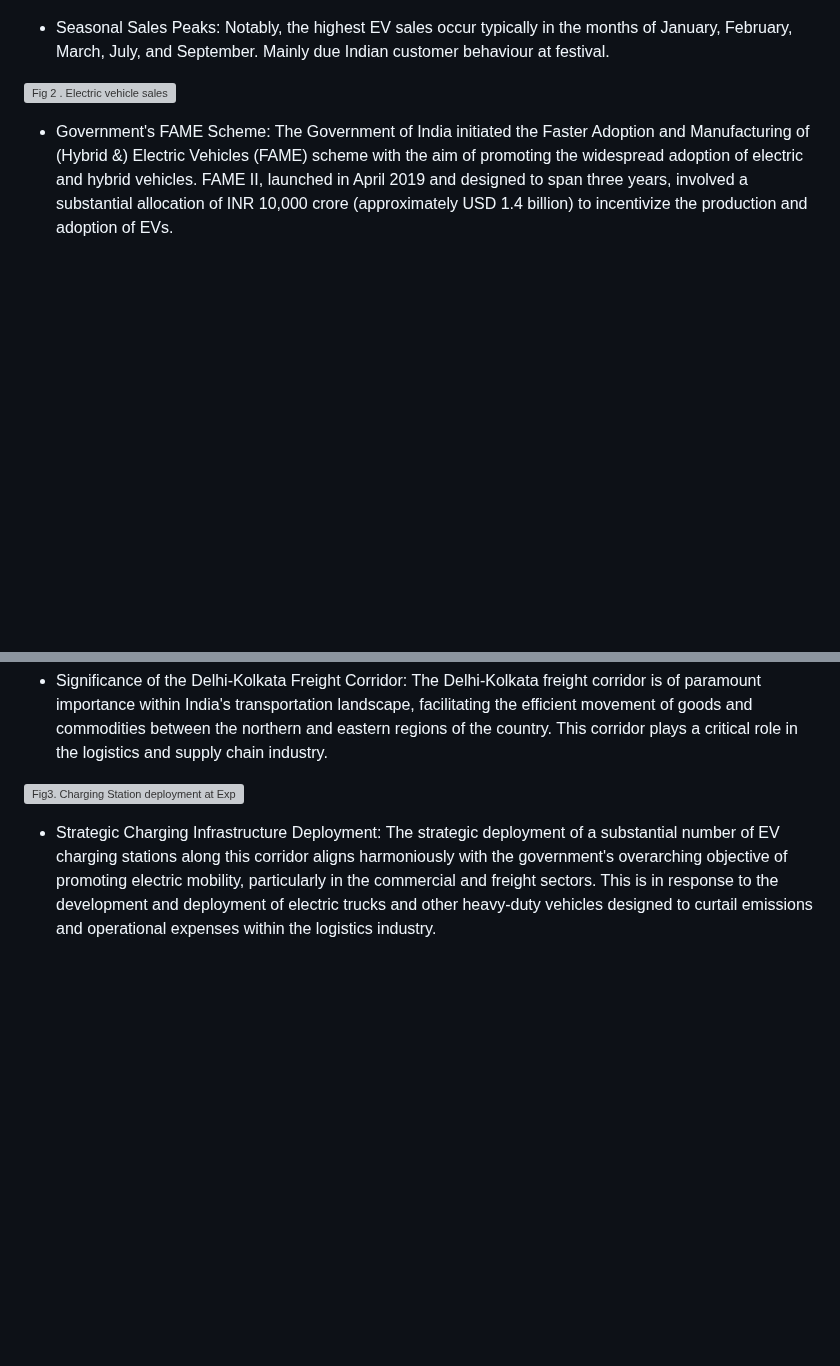
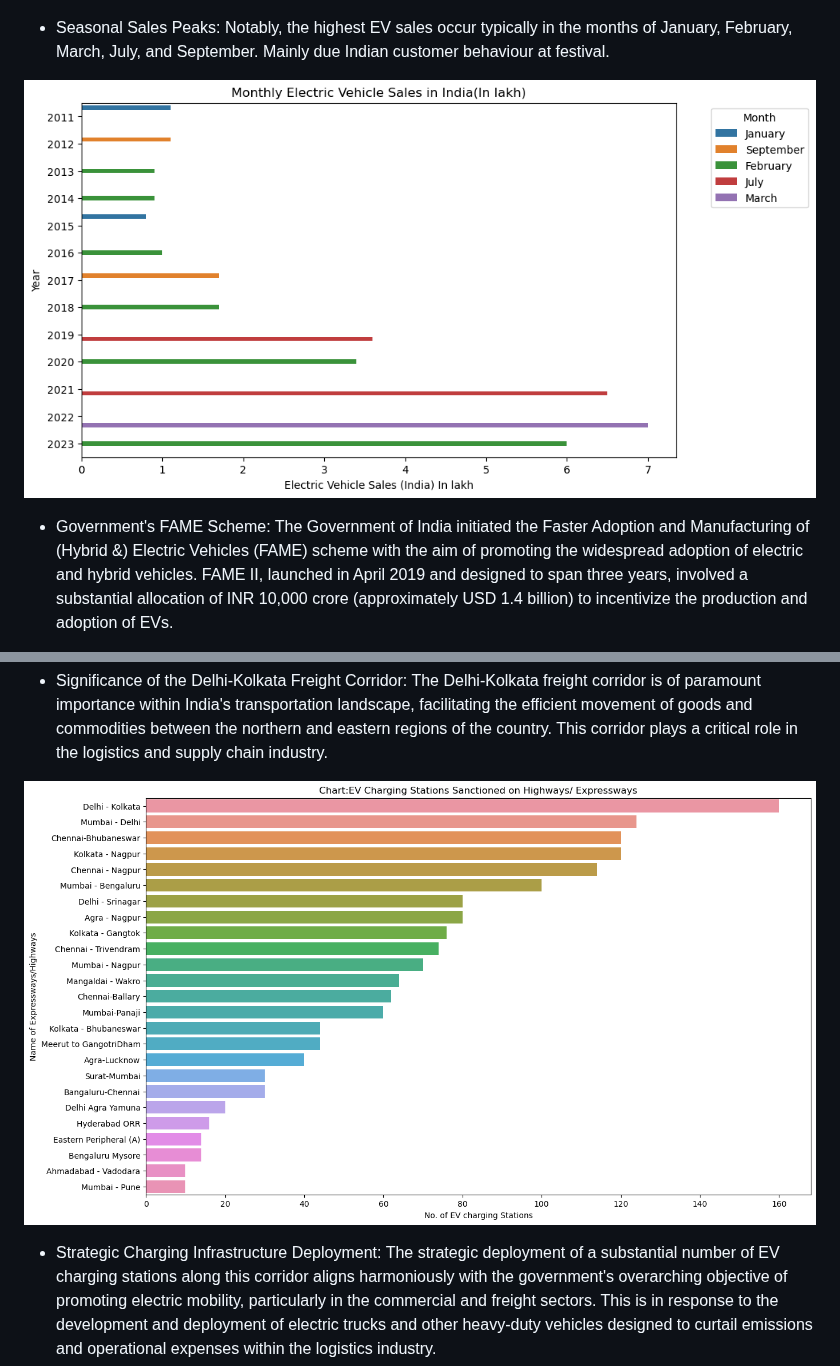
Before and after one commit to ShreyashChacharkar/EV_marketsegment, a Markdown page: README.md, 2 parts joined by grey strips. Rendered like a GitHub page; blank space fills up the shorter version; grey boxes are pictures that could not be loaded.

```diff
--- a/README.md
+++ b/README.md
@@ -12,7 +12,7 @@ The Indian electric vehicle (EV) market has experienced rapid growth in recent y
 
 *	Seasonal Sales Peaks: Notably, the highest EV sales occur typically in the months of January, February, March, July, and September. Mainly due Indian customer behaviour at festival.
 
-![Fig 2 . Electric vehicle sales](month_wise_sell.png)
+![Fig 2 . Electric vehicle sales](images/month_wise_sell.png)
 
 
 *	Government's FAME Scheme: The Government of India initiated the Faster Adoption and Manufacturing of (Hybrid &) Electric Vehicles (FAME) scheme with the aim of promoting the widespread adoption of electric and hybrid vehicles. FAME II, launched in April 2019 and designed to span three years, involved a substantial allocation of INR 10,000 crore (approximately USD 1.4 billion) to incentivize the production and adoption of EVs.
@@ -23,7 +23,7 @@ The Indian electric vehicle (EV) market has experienced rapid growth in recent y
 
 *	Significance of the Delhi-Kolkata Freight Corridor: The Delhi-Kolkata freight corridor is of paramount importance within India's transportation landscape, facilitating the efficient movement of goods and commodities between the northern and eastern regions of the country. This corridor plays a critical role in the logistics and supply chain industry.
 
-![Fig3. Charging Station deployment at Expressway and Highway](chargin_station.png)
+![Fig3. Charging Station deployment at Expressway and Highway](images/chargin_station.png)
 
 *	Strategic Charging Infrastructure Deployment: The strategic deployment of a substantial number of EV charging stations along this corridor aligns harmoniously with the government's overarching objective of promoting electric mobility, particularly in the commercial and freight sectors. This is in response to the development and deployment of electric trucks and other heavy-duty vehicles designed to curtail emissions and operational expenses within the logistics industry.
 
```
